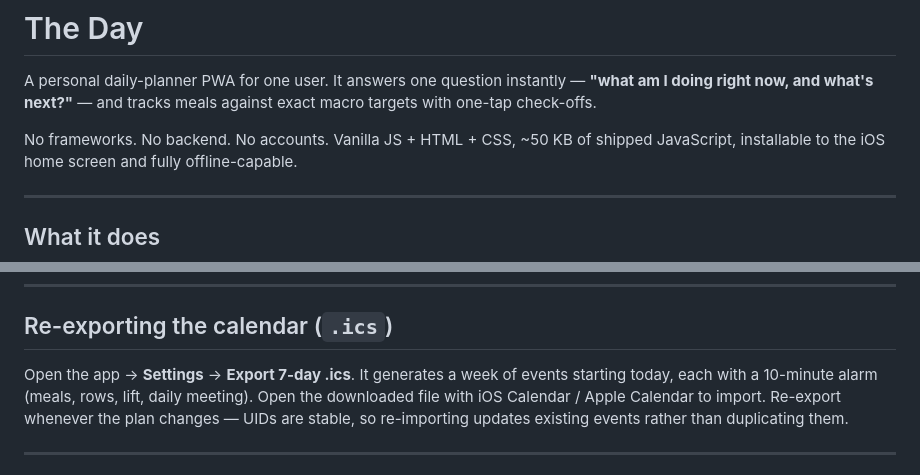
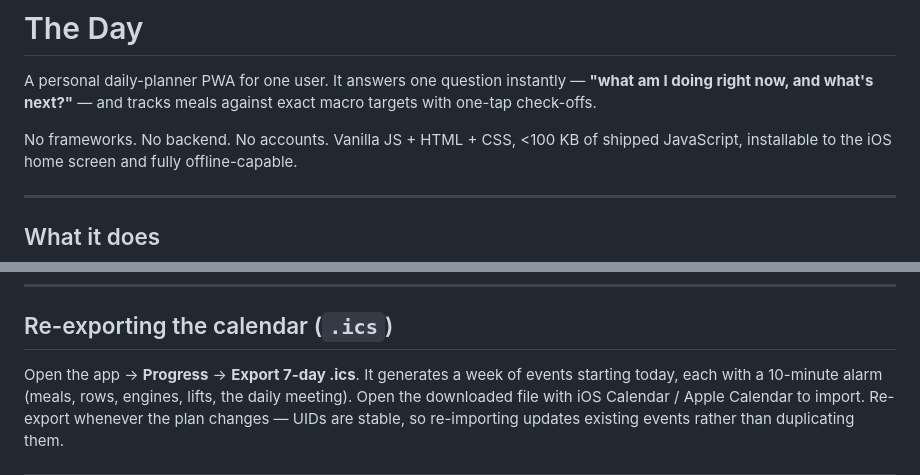
Before and after one commit to bmgorham94-box/The-Day-App, a Markdown page: README.md, 2 parts joined by grey strips. Drawn GitHub-style.

```diff
--- a/README.md
+++ b/README.md
@@ -4,7 +4,7 @@ A personal daily-planner PWA for one user. It answers one question instantly —
 **"what am I doing right now, and what's next?"** — and tracks meals against exact
 macro targets with one-tap check-offs.
 
-No frameworks. No backend. No accounts. Vanilla JS + HTML + CSS, ~50 KB of shipped
+No frameworks. No backend. No accounts. Vanilla JS + HTML + CSS, <100 KB of shipped
 JavaScript, installable to the iOS home screen and fully offline-capable.
 
 ---
@@ -82,8 +93,8 @@ fully offline from the last cached version.
 
 ## Re-exporting the calendar (`.ics`)
 
-Open the app → **Settings** → **Export 7-day .ics**. It generates a week of events
-starting today, each with a 10-minute alarm (meals, rows, lift, daily meeting). Open the
+Open the app → **Progress** → **Export 7-day .ics**. It generates a week of events
+starting today, each with a 10-minute alarm (meals, rows, engines, lifts, the daily meeting). Open the
 downloaded file with iOS Calendar / Apple Calendar to import. Re-export whenever the plan
 changes — UIDs are stable, so re-importing updates existing events rather than duplicating
 them.
```
Also changed, not shown: other parts of README.md (+17 -4 lines).
